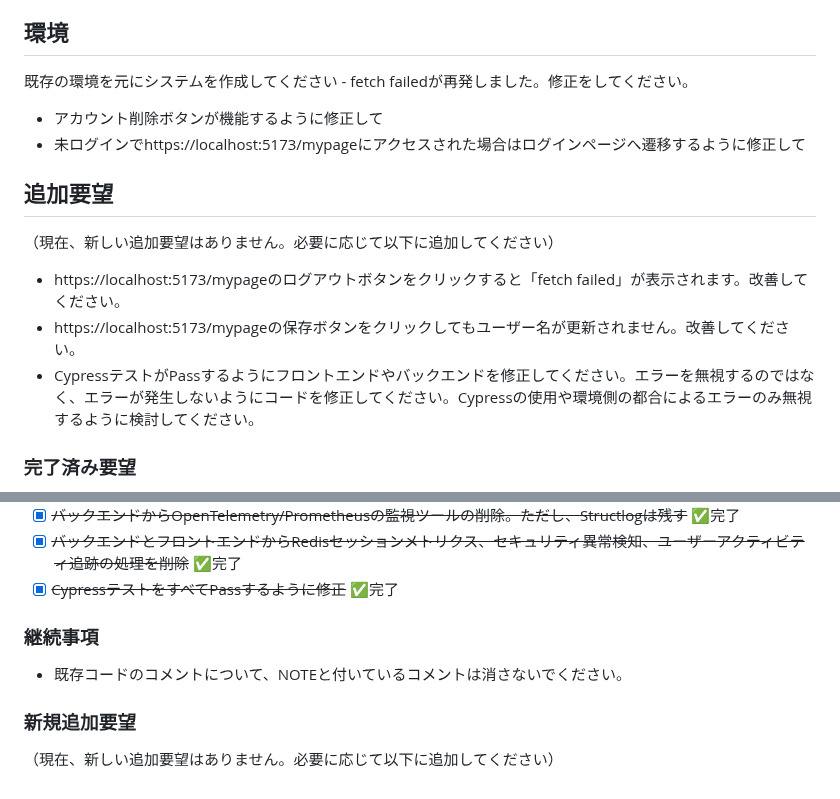
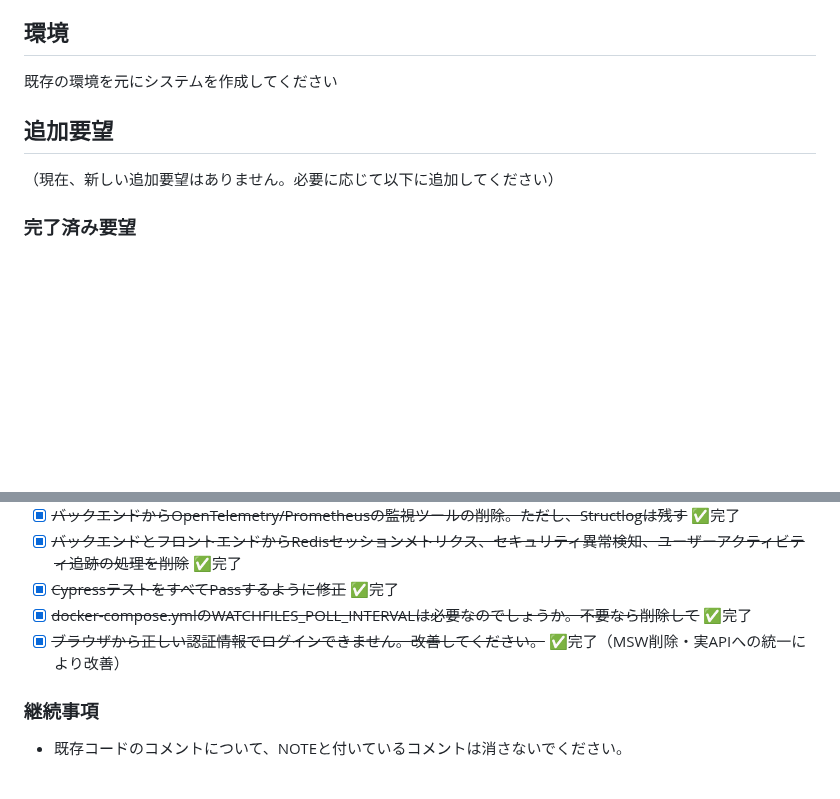
Before and after one commit to dbd-fish/templete_web_system, a Markdown page: claude/要件定義.md, 2 parts joined by grey strips. Rendered like a GitHub page; blank space fills up the shorter version.

Commit message:
要件定義を整理

```diff
--- a/claude/要件定義.md
+++ b/claude/要件定義.md
@@ -27,15 +27,10 @@
 
 ## 環境
 既存の環境を元にシステムを作成してください
-- fetch failedが再発しました。修正をしてください。
-- アカウント削除ボタンが機能するように修正して
-- 未ログインでhttps://localhost:5173/mypageにアクセスされた場合はログインページへ遷移するように修正して
+
 
 ## 追加要望
 （現在、新しい追加要望はありません。必要に応じて以下に追加してください）
-- https://localhost:5173/mypageのログアウトボタンをクリックすると「fetch failed」が表示されます。改善してください。
-- https://localhost:5173/mypageの保存ボタンをクリックしてもユーザー名が更新されません。改善してください。
-- CypressテストがPassするようにフロントエンドやバックエンドを修正してください。エラーを無視するのではなく、エラーが発生しないようにコードを修正してください。Cypressの使用や環境側の都合によるエラーのみ無視するように検討してください。
 
 ### 完了済み要望
 - [x] ~~バックエンド側のエラーハンドリングについて、ミドルウェアに集約しているハンドリングは重複しないようにして~~ ✅完了
@@ -52,9 +47,8 @@
 - [x] ~~バックエンドからOpenTelemetry/Prometheusの監視ツールの削除。ただし、Structlogは残す~~ ✅完了
 - [x] ~~バックエンドとフロントエンドからRedisセッションメトリクス、セキュリティ異常検知、ユーザーアクティビティ追跡の処理を削除~~ ✅完了
 - [x] ~~CypressテストをすべてPassするように修正~~ ✅完了
+- [x] ~~docker-compose.ymlのWATCHFILES_POLL_INTERVALは必要なのでしょうか。不要なら削除して~~ ✅完了
+- [x] ~~ブラウザから正しい認証情報でログインできません。改善してください。~~ ✅完了（MSW削除・実APIへの統一により改善）
 
 ### 継続事項
 - 既存コードのコメントについて、NOTEと付いているコメントは消さないでください。
-
-### 新規追加要望
-（現在、新しい追加要望はありません。必要に応じて以下に追加してください）
```
